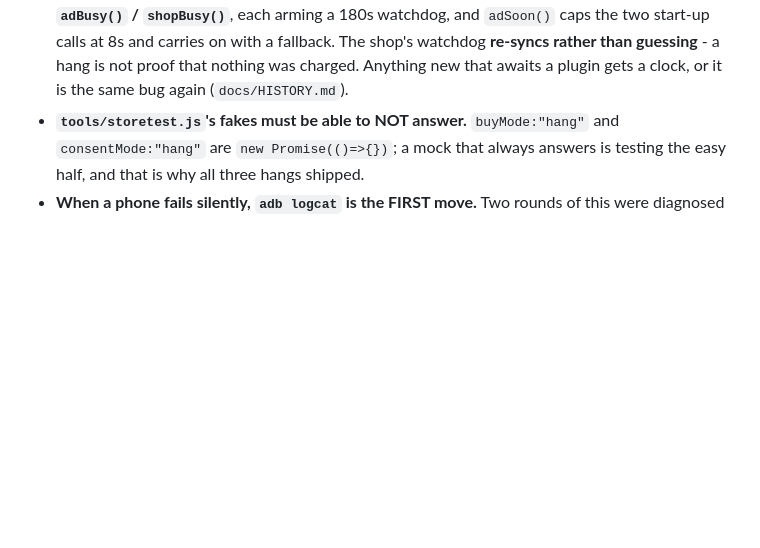
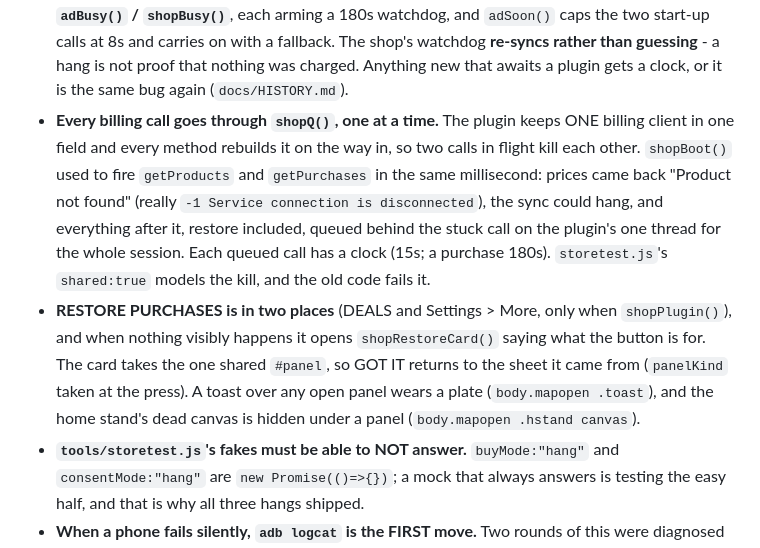
Before and after one commit to NadavRutmanMoshe/orthogonal, a Markdown page: CLAUDE.md, the part around the change. Drawn GitHub-style; blank space fills up the shorter version.

```diff
--- a/CLAUDE.md
+++ b/CLAUDE.md
@@ -770,6 +770,22 @@ is the rule.
   with a fallback. The shop's watchdog **re-syncs rather than guessing** - a
   hang is not proof that nothing was charged. Anything new that awaits a
   plugin gets a clock, or it is the same bug again (`docs/HISTORY.md`).
+- **Every billing call goes through `shopQ()`, one at a time.** The plugin
+  keeps ONE billing client in one field and every method rebuilds it on
+  the way in, so two calls in flight kill each other. `shopBoot()` used to
+  fire `getProducts` and `getPurchases` in the same millisecond: prices came
+  back "Product not found" (really `-1 Service connection is disconnected`),
+  the sync could hang, and everything after it, restore included, queued
+  behind the stuck call on the plugin's one thread for the whole session.
+  Each queued call has a clock (15s; a purchase 180s). `storetest.js`'s
+  `shared:true` models the kill, and the old code fails it.
+- **RESTORE PURCHASES is in two places** (DEALS and Settings > More, only
+  when `shopPlugin()`), and when nothing visibly happens it opens
+  `shopRestoreCard()` saying what the button is for. The card takes the
+  one shared `#panel`, so GOT IT returns to the sheet it came from
+  (`panelKind` taken at the press). A toast over any open panel wears a
+  plate (`body.mapopen .toast`), and the home stand's dead canvas is hidden
+  under a panel (`body.mapopen .hstand canvas`).
 - **`tools/storetest.js`'s fakes must be able to NOT answer.** `buyMode:"hang"`
   and `consentMode:"hang"` are `new Promise(()=>{})`; a mock that always
   answers is testing the easy half, and that is why all three hangs shipped.
```
Also changed, not shown: docs/HISTORY.md (+46 -0 lines).
